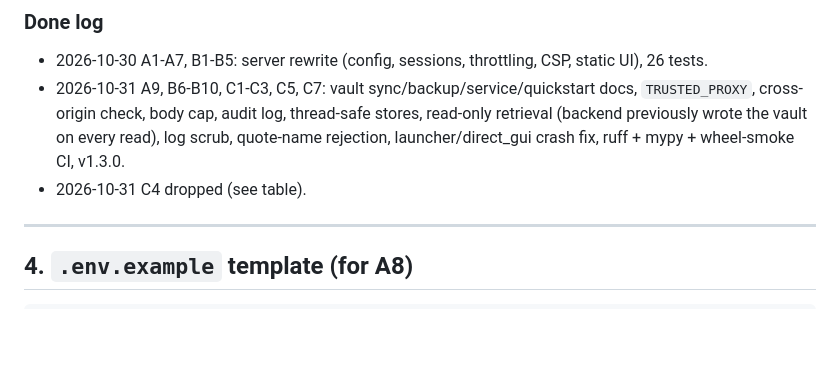
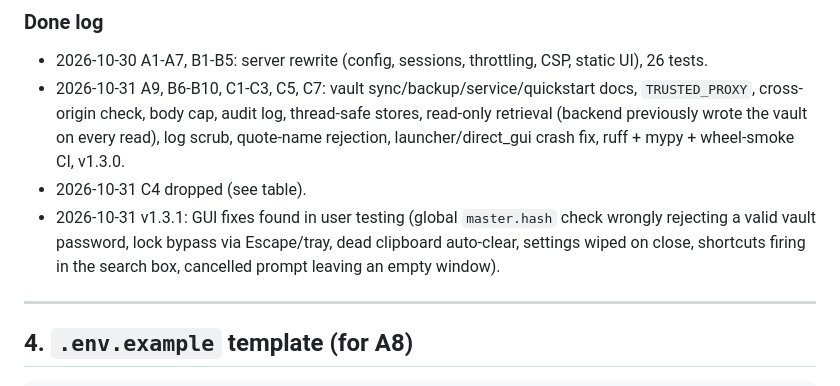
Before and after one commit to nydiokar/KeySafe, a Markdown page: docs/FASTAPI_ROADMAP.md, the part around the change. Drawn GitHub-style; blank space fills up the shorter version.

Commit message:
roadmap: log 1.3.1

```diff
--- a/docs/FASTAPI_ROADMAP.md
+++ b/docs/FASTAPI_ROADMAP.md
@@ -117,6 +117,7 @@ Status values: `TODO`, `DONE`, `WONTDO`, `BLOCKED`, `NEEDS-USER`. Priority: P0 m
 - 2026-10-30  A1-A7, B1-B5: server rewrite (config, sessions, throttling, CSP, static UI), 26 tests.
 - 2026-10-31  A9, B6-B10, C1-C3, C5, C7: vault sync/backup/service/quickstart docs, `TRUSTED_PROXY`, cross-origin check, body cap, audit log, thread-safe stores, read-only retrieval (backend previously wrote the vault on every read), log scrub, quote-name rejection, launcher/direct_gui crash fix, ruff + mypy + wheel-smoke CI, v1.3.0.
 - 2026-10-31  C4 dropped (see table).
+- 2026-10-31  v1.3.1: GUI fixes found in user testing (global `master.hash` check wrongly rejecting a valid vault password, lock bypass via Escape/tray, dead clipboard auto-clear, settings wiped on close, shortcuts firing in the search box, cancelled prompt leaving an empty window).
 
 ---
 
```
